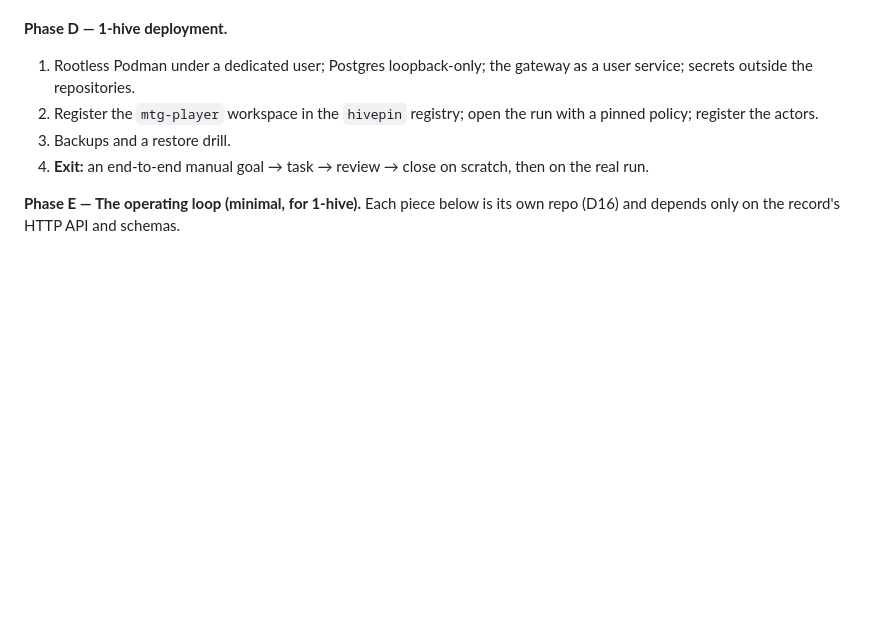
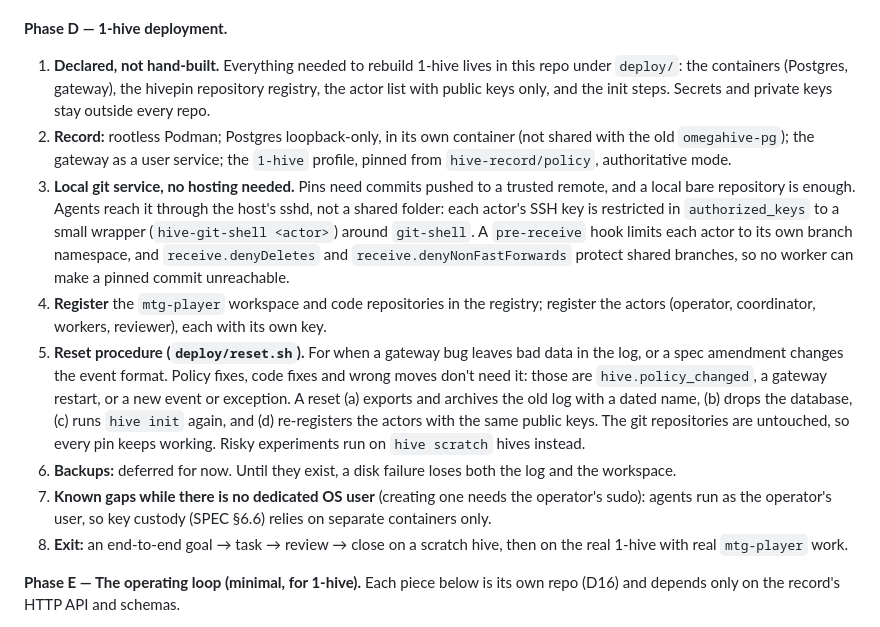
Before and after one commit to 1-hive/1-hive, a Markdown page: PLAN.md, the part around the change. Drawn GitHub-style; blank space fills up the shorter version.

Commit message:
Phase D: declared deployment, local git service, reset procedure
Backups deferred for now.

Co-Authored-By: Claude Opus 5.5 <noreply@anthropic.com>
Claude-Session: https://claude.ai/code/session_01RisByHdinWavwqDo8hGf9h

```diff
--- a/PLAN.md
+++ b/PLAN.md
@@ -235,10 +235,14 @@ Ordered by dependency and quality gates. No calendar estimates.
 5. **Exit:** the whole suite is green.
 
 **Phase D — 1-hive deployment.**
-1. Rootless Podman under a dedicated user; Postgres loopback-only; the gateway as a user service; secrets outside the repositories.
-2. Register the `mtg-player` workspace in the `hivepin` registry; open the run with a pinned policy; register the actors.
-3. Backups and a restore drill.
-4. **Exit:** an end-to-end manual goal → task → review → close on scratch, then on the real run.
+1. **Declared, not hand-built.** Everything needed to rebuild 1-hive lives in this repo under `deploy/`: the containers (Postgres, gateway), the hivepin repository registry, the actor list with public keys only, and the init steps. Secrets and private keys stay outside every repo.
+2. **Record:** rootless Podman; Postgres loopback-only, in its own container (not shared with the old `omegahive-pg`); the gateway as a user service; the `1-hive` profile, pinned from `hive-record/policy`, authoritative mode.
+3. **Local git service, no hosting needed.** Pins need commits pushed to a trusted remote, and a local bare repository is enough. Agents reach it through the host's sshd, not a shared folder: each actor's SSH key is restricted in `authorized_keys` to a small wrapper (`hive-git-shell <actor>`) around `git-shell`. A `pre-receive` hook limits each actor to its own branch namespace, and `receive.denyDeletes` and `receive.denyNonFastForwards` protect shared branches, so no worker can make a pinned commit unreachable.
+4. **Register** the `mtg-player` workspace and code repositories in the registry; register the actors (operator, coordinator, workers, reviewer), each with its own key.
+5. **Reset procedure (`deploy/reset.sh`).** For when a gateway bug leaves bad data in the log, or a spec amendment changes the event format. Policy fixes, code fixes and wrong moves don't need it: those are `hive.policy_changed`, a gateway restart, or a new event or exception. A reset (a) exports and archives the old log with a dated name, (b) drops the database, (c) runs `hive init` again, and (d) re-registers the actors with the same public keys. The git repositories are untouched, so every pin keeps working. Risky experiments run on `hive scratch` hives instead.
+6. **Backups:** deferred for now. Until they exist, a disk failure loses both the log and the workspace.
+7. **Known gaps while there is no dedicated OS user** (creating one needs the operator's sudo): agents run as the operator's user, so key custody (SPEC §6.6) relies on separate containers only.
+8. **Exit:** an end-to-end goal → task → review → close on a scratch hive, then on the real 1-hive with real `mtg-player` work.
 
 **Phase E — The operating loop (minimal, for 1-hive).**
 Each piece below is its own repo (D16) and depends only on the record's HTTP API and schemas.
```
